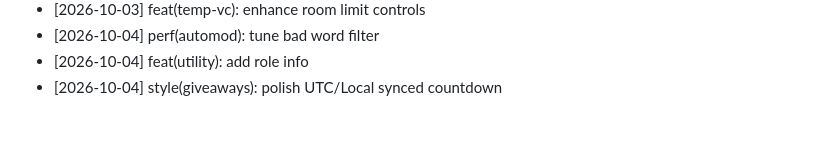
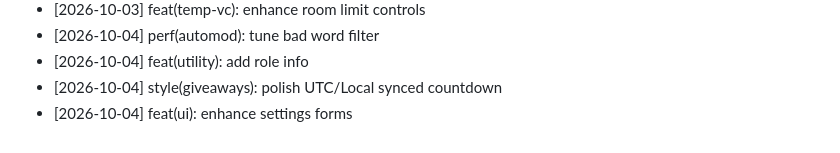
Before and after one commit to pheonix14/Kaizo-Discord-Bot, a Markdown page: CHANGELOG.md, the part around the change. GitHub-like rendering.

Commit message:
feat(ui): enhance settings forms
Co-authored-by: pheonix 14 <252557369+pheonix14@users.noreply.github.com>

```diff
--- a/CHANGELOG.md
+++ b/CHANGELOG.md
@@ -1864,3 +1864,4 @@ Comprehensive open-source development log for Kaizo Discord Bot, credited to phe
 - [2026-10-04] perf(automod): tune bad word filter
 - [2026-10-04] feat(utility): add role info
 - [2026-10-04] style(giveaways): polish UTC/Local synced countdown
+- [2026-10-04] feat(ui): enhance settings forms
```
